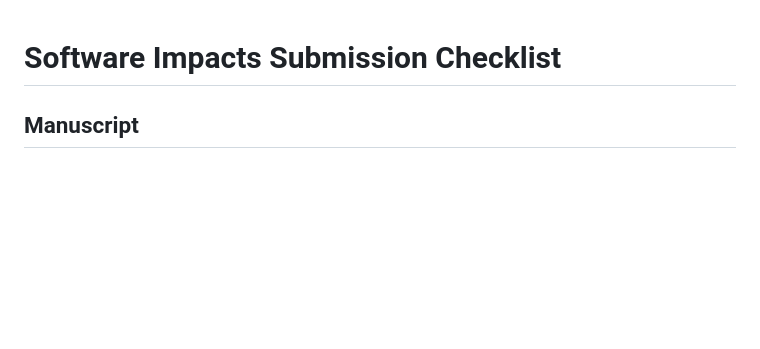
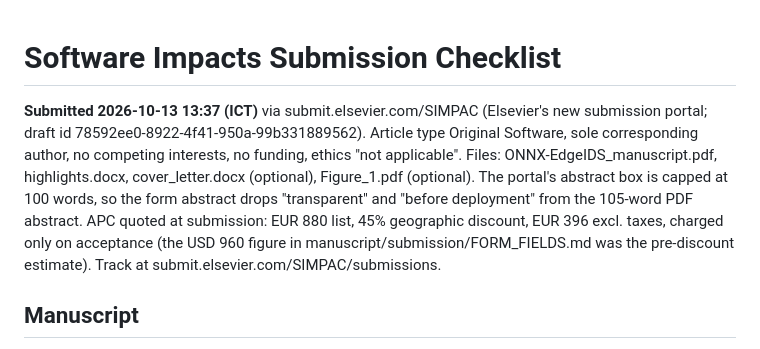
Before and after one commit to vuthainguyen1602/onnx-edge-ids, a Markdown page: submission_checklist.md, the part around the change. Rendered like a GitHub page; blank space fills up the shorter version.

Commit message:
docs: Software Impacts article submitted 2026-10-13 (SIMPAC, EUR 396 APC after geo-discount)

```diff
--- a/submission_checklist.md
+++ b/submission_checklist.md
@@ -1,4 +1,15 @@
 # Software Impacts Submission Checklist
+
+**Submitted 2026-10-13 13:37 (ICT)** via submit.elsevier.com/SIMPAC (Elsevier's new
+submission portal; draft id 78592ee0-8922-4f41-950a-99b331889562). Article type
+Original Software, sole corresponding author, no competing interests, no funding,
+ethics "not applicable". Files: ONNX-EdgeIDS_manuscript.pdf, highlights.docx,
+cover_letter.docx (optional), Figure_1.pdf (optional). The portal's abstract box
+is capped at 100 words, so the form abstract drops "transparent" and "before
+deployment" from the 105-word PDF abstract. APC quoted at submission: EUR 880 list,
+45% geographic discount, EUR 396 excl. taxes, charged only on acceptance (the
+USD 960 figure in manuscript/submission/FORM_FIELDS.md was the pre-discount
+estimate). Track at submit.elsevier.com/SIMPAC/submissions.
 
 ## Manuscript
 
```
